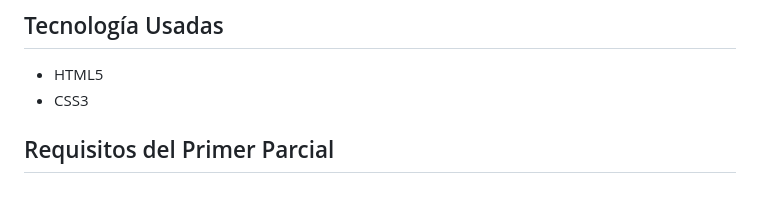
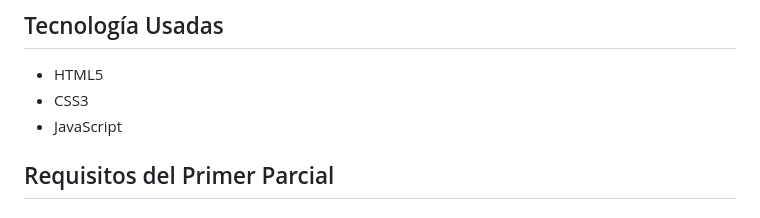
Before and after one commit to UCC-LabCompu2/proyecto2023-venica, a Markdown page: README.md, the part around one of its changes. Rendered like a GitHub page.

```diff
--- a/README.md
+++ b/README.md
@@ -10,6 +10,7 @@ Esta página contiene un ejercicio de Física
 ## Tecnología Usadas
 * HTML5
 * CSS3
+* JavaScript
 
 ## Requisitos del Primer Parcial
 
```
Also changed, not shown: other parts of README.md (+8 -8 lines).
